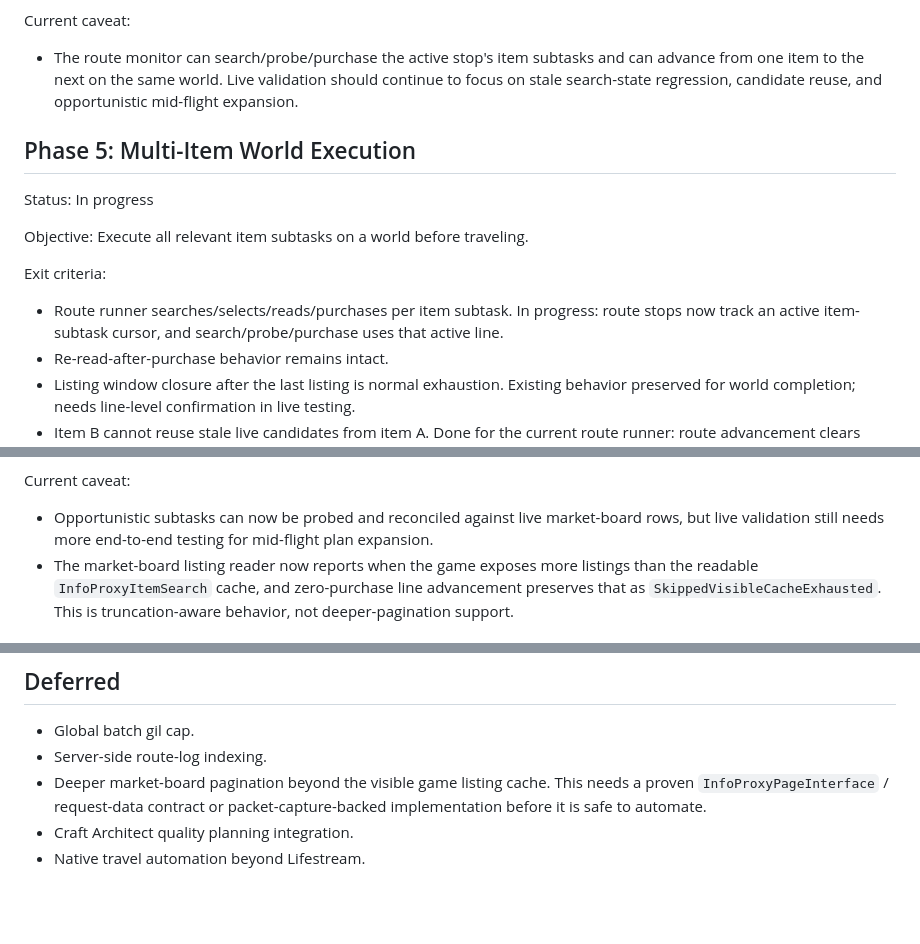
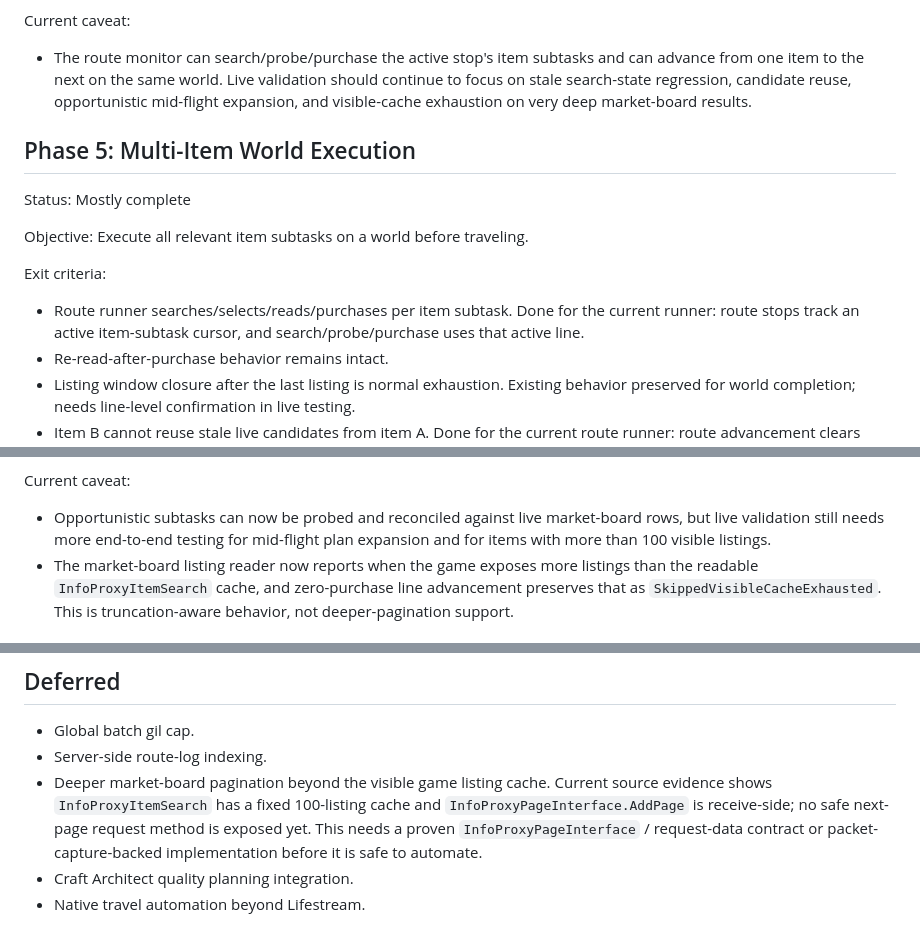
Before and after one commit to FranFkntastic/MarketMafioso, a Markdown page: docs/design/2026-06-28-market-acquisition-multi-item-roadmap.md, 3 parts joined by grey strips. Rendered like a GitHub page; blank space fills up the shorter version.

Commit message:
docs: clarify acquisition pagination status

```diff
--- a/docs/design/2026-06-28-market-acquisition-multi-item-roadmap.md
+++ b/docs/design/2026-06-28-market-acquisition-multi-item-roadmap.md
@@ -126,17 +126,17 @@ Exit criteria:
 
 Current caveat:
 
-- The route monitor can search/probe/purchase the active stop's item subtasks and can advance from one item to the next on the same world. Live validation should continue to focus on stale search-state regression, candidate reuse, and opportunistic mid-flight expansion.
+- The route monitor can search/probe/purchase the active stop's item subtasks and can advance from one item to the next on the same world. Live validation should continue to focus on stale search-state regression, candidate reuse, opportunistic mid-flight expansion, and visible-cache exhaustion on very deep market-board results.
 
 ## Phase 5: Multi-Item World Execution
 
-Status: In progress
+Status: Mostly complete
 
 Objective: Execute all relevant item subtasks on a world before traveling.
 
 Exit criteria:
 
-- Route runner searches/selects/reads/purchases per item subtask. In progress: route stops now track an active item-subtask cursor, and search/probe/purchase uses that active line.
+- Route runner searches/selects/reads/purchases per item subtask. Done for the current runner: route stops track an active item-subtask cursor, and search/probe/purchase uses that active line.
 - Re-read-after-purchase behavior remains intact.
 - Listing window closure after the last listing is normal exhaustion. Existing behavior preserved for world completion; needs line-level confirmation in live testing.
 - Item B cannot reuse stale live candidates from item A. Done for the current route runner: route advancement clears search submission, read results, live candidates, reconciliation, and purchase session state before monitoring the next same-world item.
@@ -148,7 +148,7 @@ Exit criteria:
 
 Current caveat:
 
-- Opportunistic subtasks can now be probed and reconciled against live market-board rows, but live validation still needs more end-to-end testing for mid-flight plan expansion.
+- Opportunistic subtasks can now be probed and reconciled against live market-board rows, but live validation still needs more end-to-end testing for mid-flight plan expansion and for items with more than 100 visible listings.
 - The market-board listing reader now reports when the game exposes more listings than the readable `InfoProxyItemSearch` cache, and zero-purchase line advancement preserves that as `SkippedVisibleCacheExhausted`. This is truncation-aware behavior, not deeper-pagination support.
 
 ## Phase 6: Per-Line Progress And Audit
@@ -188,6 +188,6 @@ Exit criteria:
 
 - Global batch gil cap.
 - Server-side route-log indexing.
-- Deeper market-board pagination beyond the visible game listing cache. This needs a proven `InfoProxyPageInterface` / request-data contract or packet-capture-backed implementation before it is safe to automate.
+- Deeper market-board pagination beyond the visible game listing cache. Current source evidence shows `InfoProxyItemSearch` has a fixed 100-listing cache and `InfoProxyPageInterface.AddPage` is receive-side; no safe next-page request method is exposed yet. This needs a proven `InfoProxyPageInterface` / request-data contract or packet-capture-backed implementation before it is safe to automate.
 - Craft Architect quality planning integration.
 - Native travel automation beyond Lifestream.
```
Also changed, not shown: docs/design/2026-06-28-market-acquisition-next-feature-list.md (+1 -1 lines).
